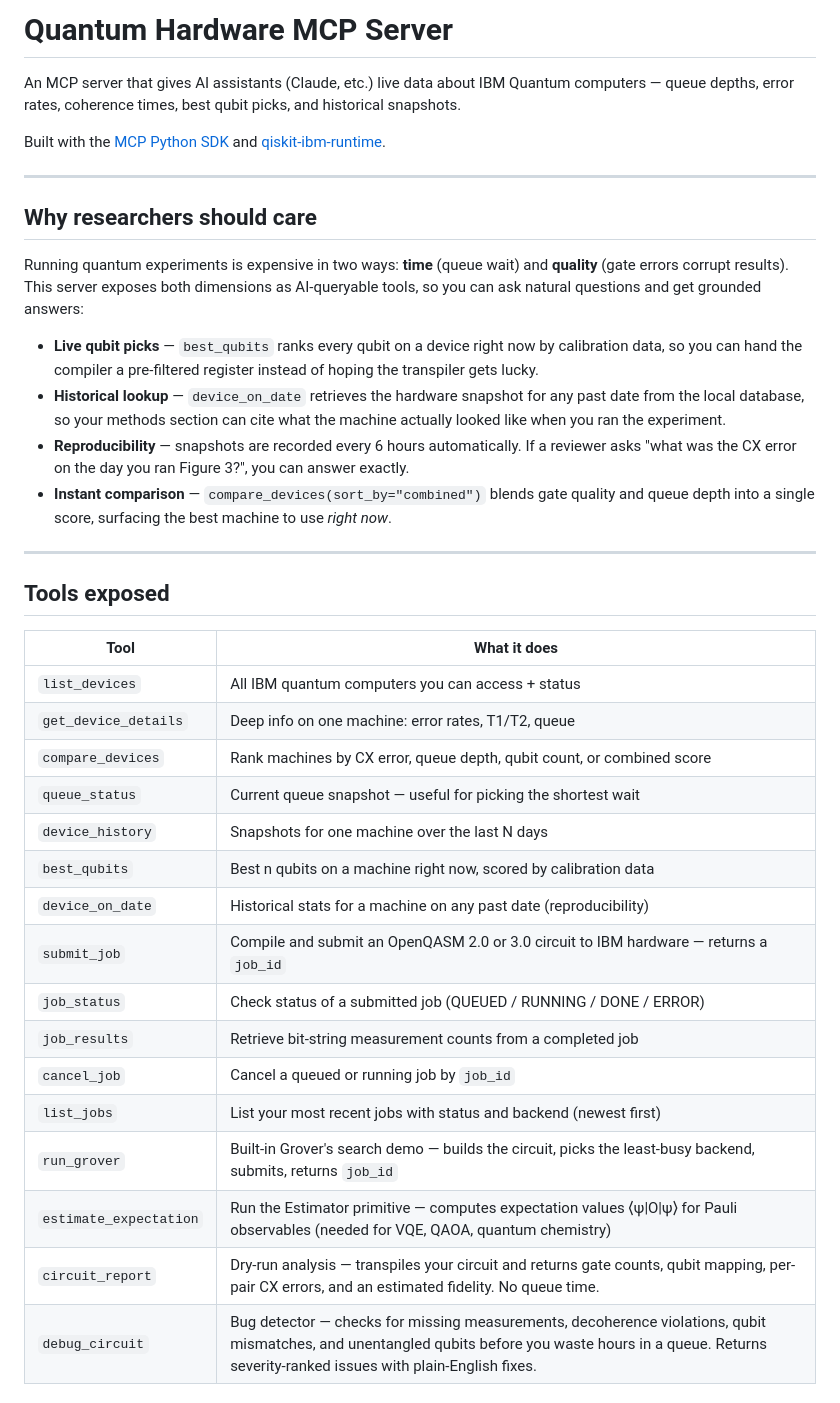
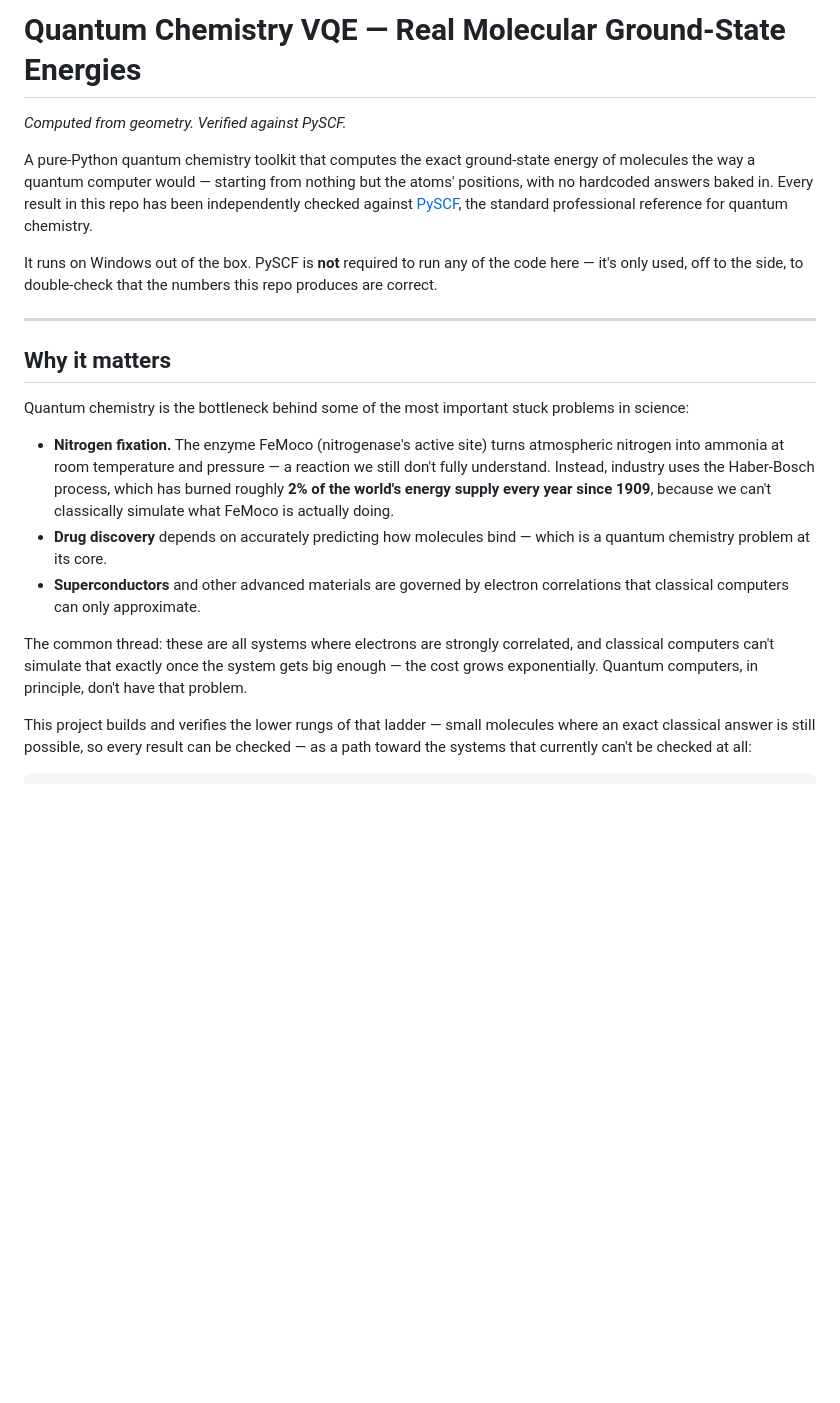
Before and after one commit to Venkatallu11/quantum-chemistry-vqe, a Markdown page: README.md, the part around one of its changes. Drawn GitHub-style; blank space fills up the shorter version.

```diff
--- a/README.md
+++ b/README.md
@@ -1,40 +1,42 @@
-# Quantum Hardware MCP Server
+# Quantum Chemistry VQE — Real Molecular Ground-State Energies
 
-An MCP server that gives AI assistants (Claude, etc.) live data about IBM Quantum computers — queue depths, error rates, coherence times, best qubit picks, and historical snapshots.
+*Computed from geometry. Verified against PySCF.*
 
-Built with the [MCP Python SDK](https://github.com/modelcontextprotocol/python-sdk) and [qiskit-ibm-runtime](https://github.com/Qiskit/qiskit-ibm-runtime).
+A pure-Python quantum chemistry toolkit that computes the exact ground-state
+energy of molecules the way a quantum computer would — starting from nothing
+but the atoms' positions, with no hardcoded answers baked in. Every result in
+this repo has been independently checked against [PySCF](https://pyscf.org/),
+the standard professional reference for quantum chemistry.
+
+It runs on Windows out of the box. PySCF is **not** required to run any of
+the code here — it's only used, off to the side, to double-check that the
+numbers this repo produces are correct.
 
 ---
 
-## Why researchers should care
+## Why it matters
 
-Running quantum experiments is expensive in two ways: **time** (queue wait) and **quality** (gate errors corrupt results). This server exposes both dimensions as AI-queryable tools, so you can ask natural questions and get grounded answers:
+Quantum chemistry is the bottleneck behind some of the most important stuck
+problems in science:
 
-- **Live qubit picks** — `best_qubits` ranks every qubit on a device right now by calibration data, so you can hand the compiler a pre-filtered register instead of hoping the transpiler gets lucky.
-- **Historical lookup** — `device_on_date` retrieves the hardware snapshot for any past date from the local database, so your methods section can cite what the machine actually looked like when you ran the experiment.
-- **Reproducibility** — snapshots are recorded every 6 hours automatically. If a reviewer asks "what was the CX error on the day you ran Figure 3?", you can answer exactly.
-- **Instant comparison** — `compare_devices(sort_by="combined")` blends gate quality and queue depth into a single score, surfacing the best machine to use *right now*.
+- **Nitrogen fixation.** The enzyme FeMoco (nitrogenase's active site) turns
+  atmospheric nitrogen into ammonia at room temperature and pressure — a
+  reaction we still don't fully understand. Instead, industry uses the
+  Haber-Bosch process, which has burned roughly **2% of the world's energy
+  supply every year since 1909**, because we can't classically simulate what
+  FeMoco is actually doing.
+- **Drug discovery** depends on accurately predicting how molecules bind —
+  which is a quantum chemistry problem at its core.
+- **Superconductors** and other advanced materials are governed by
+  electron correlations that classical computers can only approximate.
 
----
+The common thread: these are all systems where electrons are strongly
+correlated, and classical computers can't simulate that exactly once the
+system gets big enough — the cost grows exponentially. Quantum computers,
+in principle, don't have that problem.
 
-## Tools exposed
+This project builds and verifies the lower rungs of that ladder — small
+molecules where an exact classical answer is still possible, so every result
+can be checked — as a path toward the systems that currently can't be
+checked at all:
 
-| Tool | What it does |
-| ---- | ------------ |
-| `list_devices` | All IBM quantum computers you can access + status |
-| `get_device_details` | Deep info on one machine: error rates, T1/T2, queue |
-| `compare_devices` | Rank machines by CX error, queue depth, qubit count, or combined score |
-| `queue_status` | Current queue snapshot — useful for picking the shortest wait |
-| `device_history` | Snapshots for one machine over the last N days |
-| `best_qubits` | Best n qubits on a machine right now, scored by calibration data |
-| `device_on_date` | Historical stats for a machine on any past date (reproducibility) |
-| `submit_job` | Compile and submit an OpenQASM 2.0 or 3.0 circuit to IBM hardware — returns a `job_id` |
-| `job_status` | Check status of a submitted job (QUEUED / RUNNING / DONE / ERROR) |
-| `job_results` | Retrieve bit-string measurement counts from a completed job |
-| `cancel_job` | Cancel a queued or running job by `job_id` |
-| `list_jobs` | List your most recent jobs with status and backend (newest first) |
-| `run_grover` | Built-in Grover's search demo — builds the circuit, picks the least-busy backend, submits, returns `job_id` |
-| `estimate_expectation` | Run the Estimator primitive — computes expectation values ⟨ψ\|O\|ψ⟩ for Pauli observables (needed for VQE, QAOA, quantum chemistry) |
-| `circuit_report` | Dry-run analysis — transpiles your circuit and returns gate counts, qubit mapping, per-pair CX errors, and an estimated fidelity. No queue time. |
-| `debug_circuit` | Bug detector — checks for missing measurements, decoherence violations, qubit mismatches, and unentangled qubits before you waste hours in a queue. Returns severity-ranked issues with plain-English fixes. |
-
```
Also changed, not shown: other parts of README.md (+127 -314 lines).
